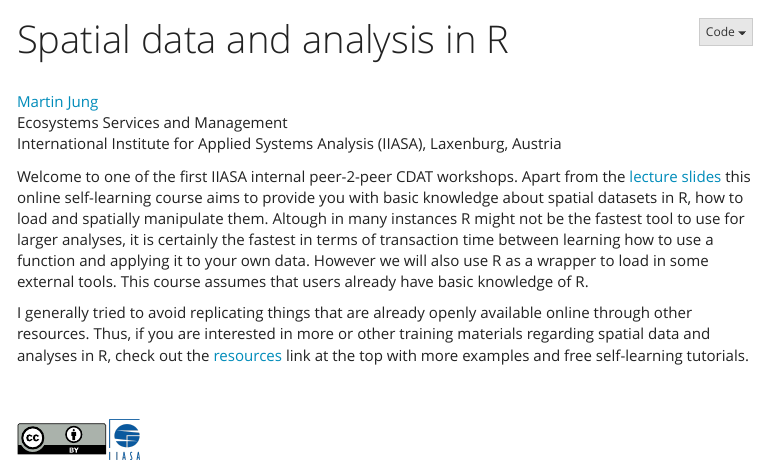
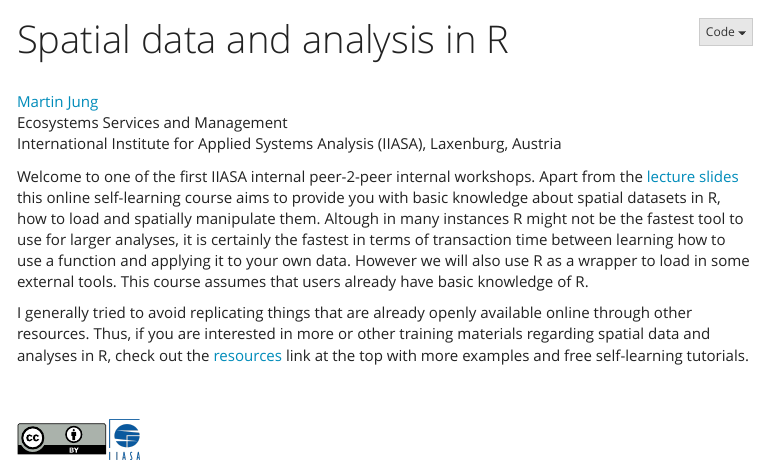
Before and after one commit to Martin-Jung/Training_Materials, an R Markdown document (SpatialDataAnalysis_withR/index.rmd): the page in a window 1100 px wide, from its top. The pictures show the output file SpatialDataAnalysis_withR/index.html that the author committed with the source, opened offline; library style sheets and scripts come from the installed R packages; menus at the side of the page are left out.

Commit message:
Tiny name change

```diff
--- a/SpatialDataAnalysis_withR/index.rmd
+++ b/SpatialDataAnalysis_withR/index.rmd
@@ -11,8 +11,8 @@ output:
   International Institute for Applied Systems Analysis (IIASA), Laxenburg, Austria
 <br>
 
-<!-- Internal CDAT workshop at IIASA  -->
+<!-- Internal workshop at IIASA  -->
 
-Welcome to one of the first IIASA internal peer-2-peer CDAT workshops. Apart from the [lecture slides](lecture.html) this online self-learning course aims to provide you with basic knowledge about spatial datasets in R, how to load and spatially manipulate them. Altough in many instances R might not be the fastest tool to use for larger analyses, it is certainly the fastest in terms of transaction time between learning how to use a function and applying it to your own data. However we will also use R as a wrapper to load in some external tools. This course assumes that users already have basic knowledge of R.
+Welcome to one of the first IIASA internal peer-2-peer internal workshops. Apart from the [lecture slides](lecture.html) this online self-learning course aims to provide you with basic knowledge about spatial datasets in R, how to load and spatially manipulate them. Altough in many instances R might not be the fastest tool to use for larger analyses, it is certainly the fastest in terms of transaction time between learning how to use a function and applying it to your own data. However we will also use R as a wrapper to load in some external tools. This course assumes that users already have basic knowledge of R.
 
 I generally tried to avoid replicating things that are already openly available online through other resources. Thus, if you are interested in more or other training materials regarding spatial data and analyses in R, check out the [resources]('resources.html') link at the top with more examples and free self-learning tutorials.
```
Also changed, not shown: README.md, SpatialDataAnalysis_withR/index.html, SpatialDataAnalysis_withR/index.md, 1 other file.
